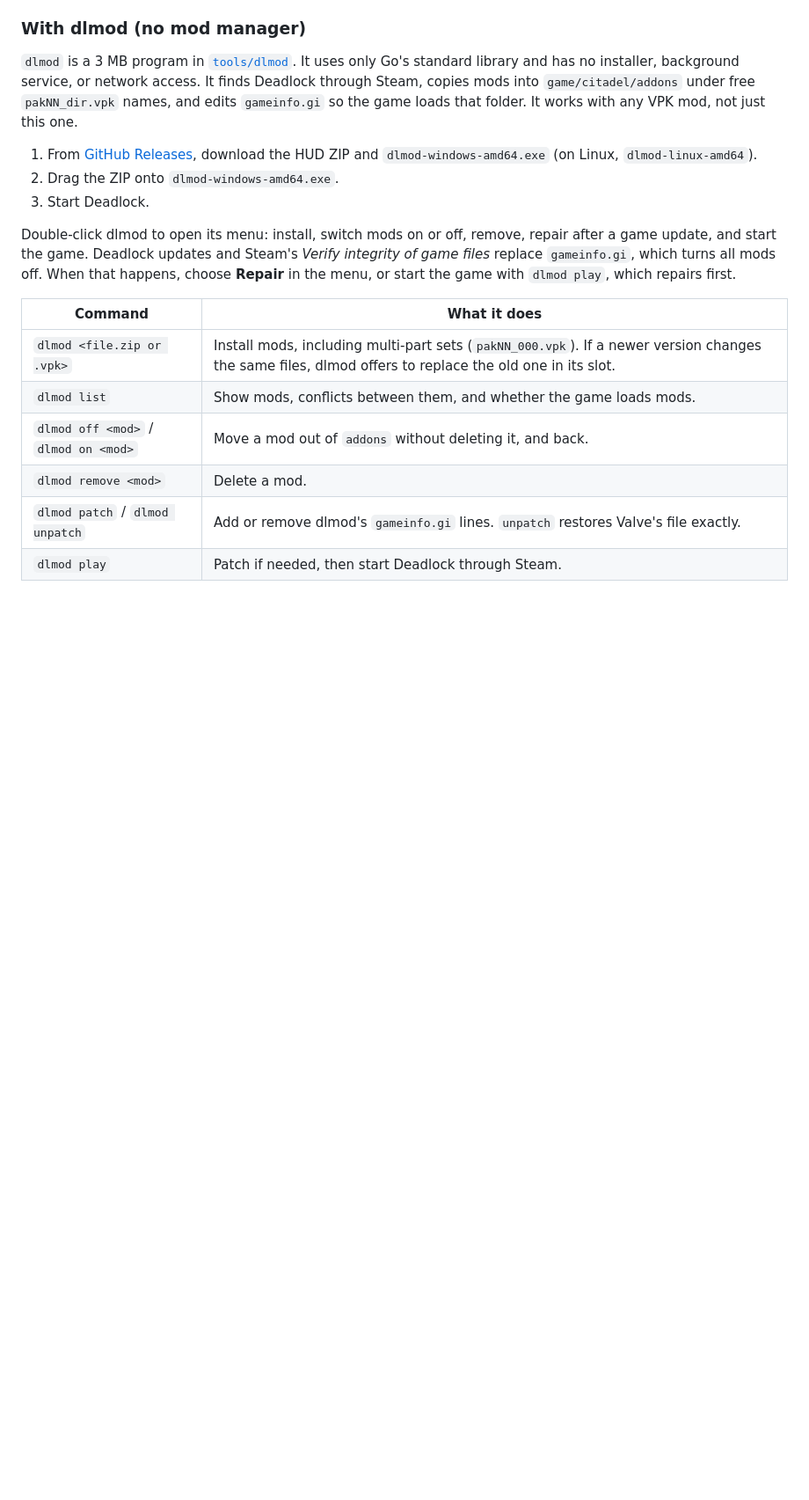
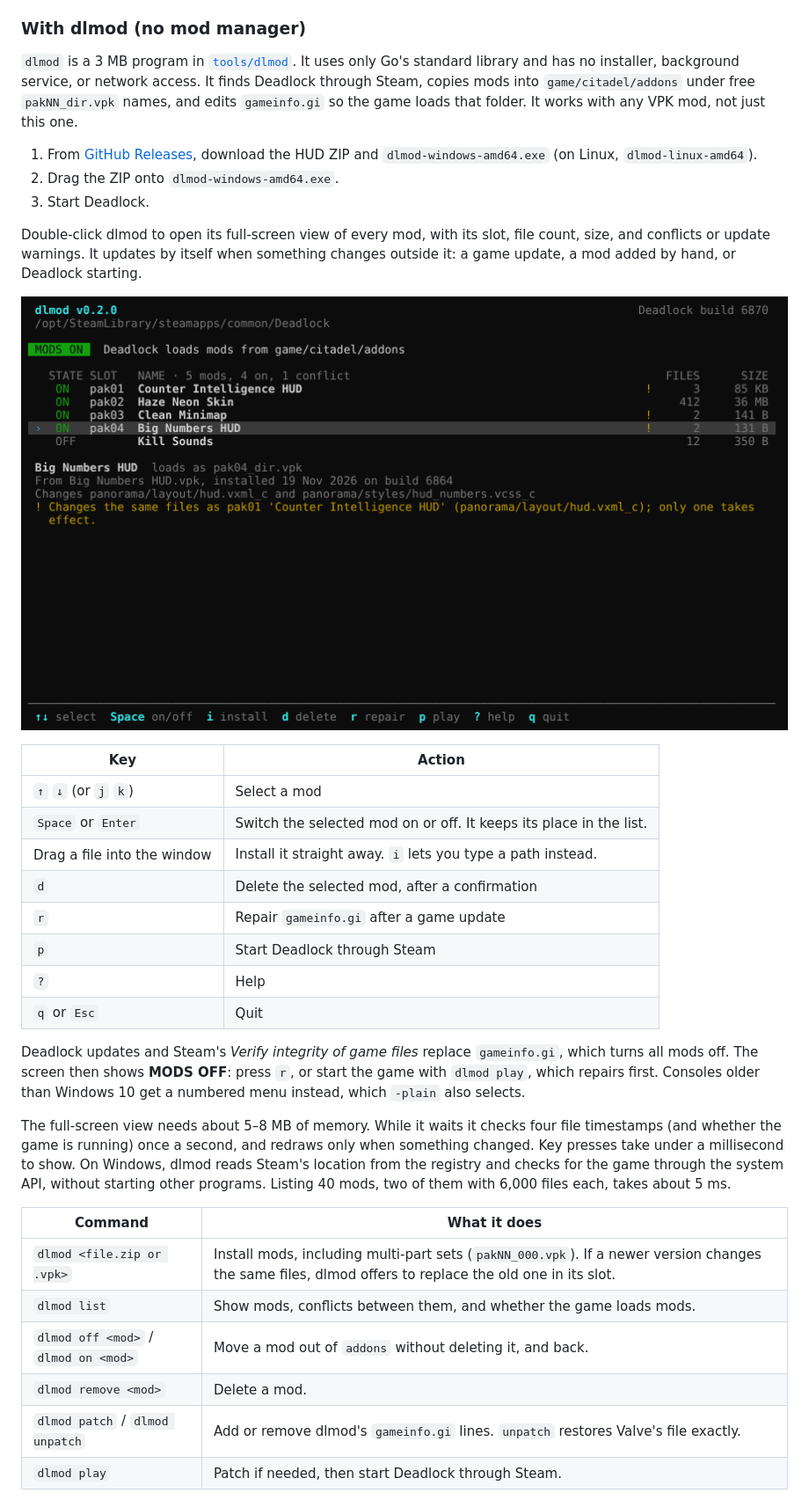
Before and after one commit to MrHakan/deadlock-counter-intelligence, a Markdown page: README.md, the part around the change. Shown at 88% size. Drawn GitHub-style; pictures changed too: docs/images/dlmod.png (added); blank space fills up the shorter version.

```diff
--- a/README.md
+++ b/README.md
@@ -49,7 +49,24 @@ Close Deadlock first, and use one install method only: two tools editing the sam
 2. Drag the ZIP onto `dlmod-windows-amd64.exe`.
 3. Start Deadlock.
 
-Double-click dlmod to open its menu: install, switch mods on or off, remove, repair after a game update, and start the game. Deadlock updates and Steam's *Verify integrity of game files* replace `gameinfo.gi`, which turns all mods off. When that happens, choose **Repair** in the menu, or start the game with `dlmod play`, which repairs first.
+Double-click dlmod to open its full-screen view of every mod, with its slot, file count, size, and conflicts or update warnings. It updates by itself when something changes outside it: a game update, a mod added by hand, or Deadlock starting.
+
+![dlmod showing five mods, one conflict and its explanation](docs/images/dlmod.png)
+
+| Key | Action |
+| --- | --- |
+| `↑` `↓` (or `j` `k`) | Select a mod |
+| `Space` or `Enter` | Switch the selected mod on or off. It keeps its place in the list. |
+| Drag a file into the window | Install it straight away. `i` lets you type a path instead. |
+| `d` | Delete the selected mod, after a confirmation |
+| `r` | Repair `gameinfo.gi` after a game update |
+| `p` | Start Deadlock through Steam |
+| `?` | Help |
+| `q` or `Esc` | Quit |
+
+Deadlock updates and Steam's *Verify integrity of game files* replace `gameinfo.gi`, which turns all mods off. The screen then shows **MODS OFF**: press `r`, or start the game with `dlmod play`, which repairs first. Consoles older than Windows 10 get a numbered menu instead, which `-plain` also selects.
+
+The full-screen view needs about 5–8 MB of memory. While it waits it checks four file timestamps (and whether the game is running) once a second, and redraws only when something changed. Key presses take under a millisecond to show. On Windows, dlmod reads Steam's location from the registry and checks for the game through the system API, without starting other programs. Listing 40 mods, two of them with 6,000 files each, takes about 5 ms.
 
 | Command | What it does |
 | --- | --- |
```
Also changed, not shown: .github/release-notes/v0.2.0.md (+3 -3 lines), 9 other files.
